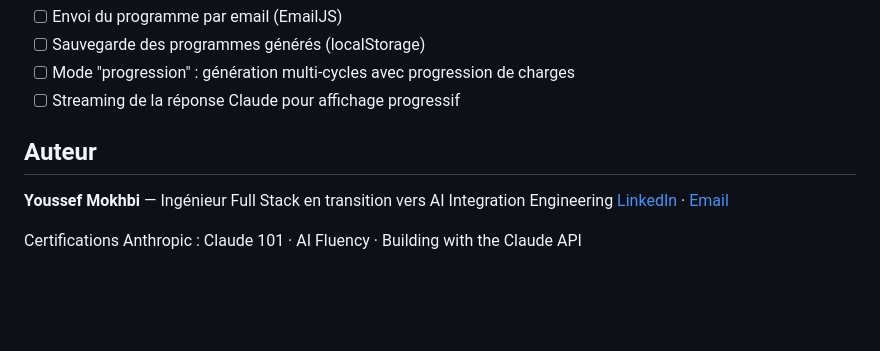
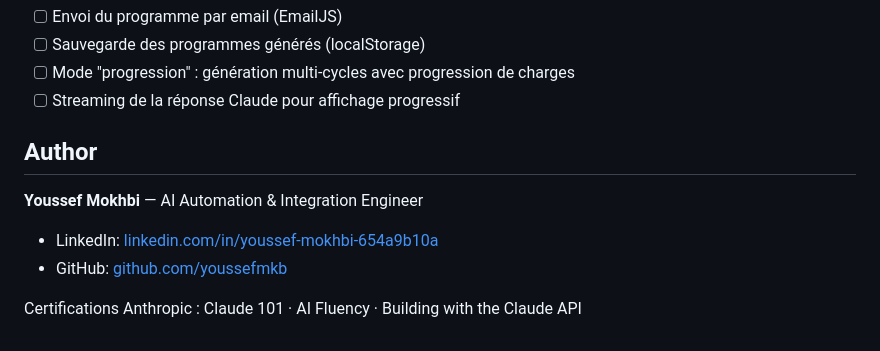
Before and after one commit to youssefmkb/workout-program-generator, a Markdown page: README.md, the part around the change. Rendered like a GitHub page; blank space fills up the shorter version.

```diff
--- a/README.md
+++ b/README.md
@@ -75,9 +75,11 @@ Stratégie : forcer Claude à retourner uniquement du JSON valide en spécifiant
 - [ ] Mode "progression" : génération multi-cycles avec progression de charges
 - [ ] Streaming de la réponse Claude pour affichage progressif
 
-## Auteur
+## Author
 
-**Youssef Mokhbi** — Ingénieur Full Stack en transition vers AI Integration Engineering
-[LinkedIn](https://linkedin.com/in/youssef-mokhbi-654a9b10a) · [Email](mailto:mokhbi.youssef@gmail.com)
+**Youssef Mokhbi** — AI Automation & Integration Engineer
+
+- LinkedIn: [linkedin.com/in/youssef-mokhbi-654a9b10a](https://linkedin.com/in/youssef-mokhbi-654a9b10a)
+- GitHub: [github.com/youssefmkb](https://github.com/youssefmkb)
 
 Certifications Anthropic : Claude 101 · AI Fluency · Building with the Claude API
```
